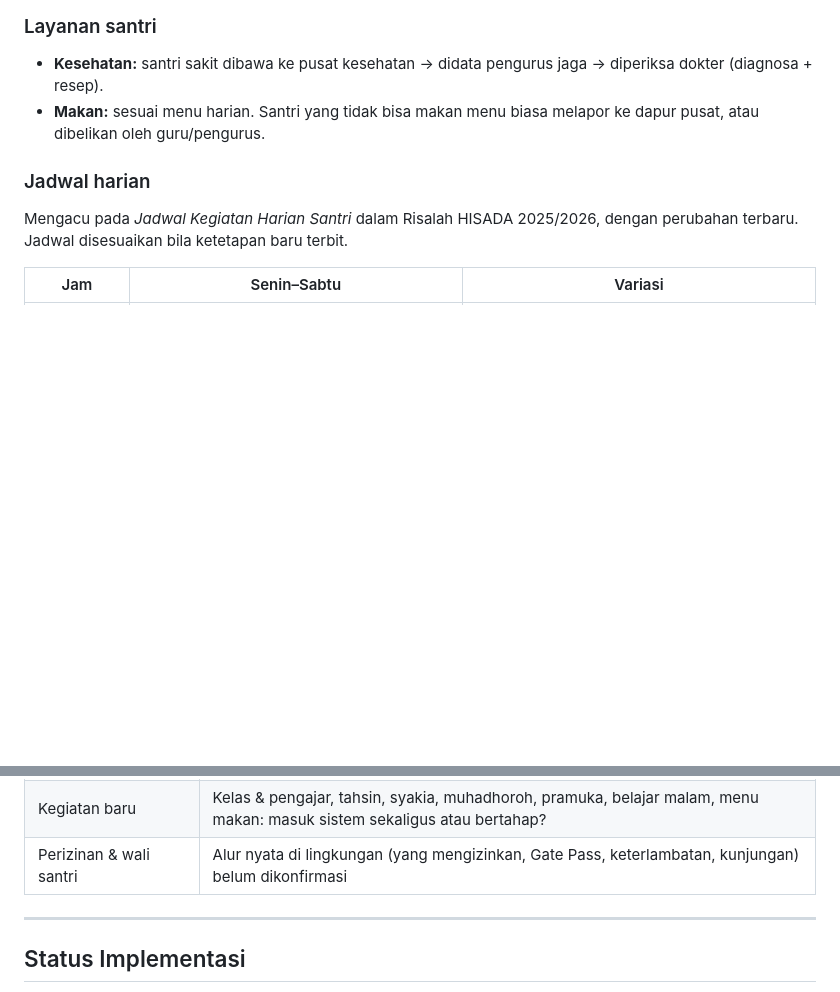
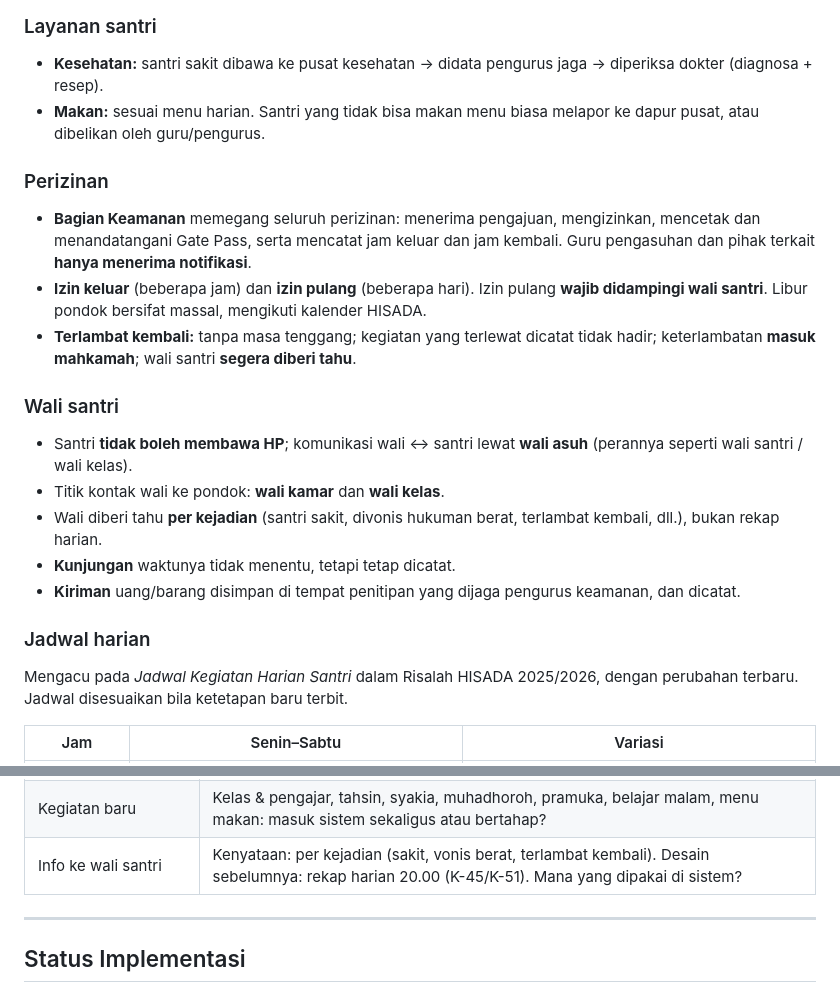
Before and after one commit to SiJao/ProjectJao, a Markdown page: README.md, 2 parts joined by grey strips. Drawn GitHub-style; blank space fills up the shorter version.

Commit message:
README: Lingkungan Pondok + Perizinan & Wali santri (dikonfirmasi 9 Okt 2026)
Belum Diputuskan: baris perizinan diganti tabrakan info ke wali
(per kejadian vs rekap harian K-45/K-51).

Co-Authored-By: Claude Opus 5.5 <noreply@anthropic.com>

```diff
--- a/README.md
+++ b/README.md
@@ -119,6 +119,20 @@ Seluruh lingkungan **dipisah putra dan putri**.
 
 - **Kesehatan:** santri sakit dibawa ke pusat kesehatan → didata pengurus jaga → diperiksa dokter (diagnosa + resep).
 - **Makan:** sesuai menu harian. Santri yang tidak bisa makan menu biasa melapor ke dapur pusat, atau dibelikan oleh guru/pengurus.
+
+### Perizinan
+
+- **Bagian Keamanan** memegang seluruh perizinan: menerima pengajuan, mengizinkan, mencetak dan menandatangani Gate Pass, serta mencatat jam keluar dan jam kembali. Guru pengasuhan dan pihak terkait **hanya menerima notifikasi**.
+- **Izin keluar** (beberapa jam) dan **izin pulang** (beberapa hari). Izin pulang **wajib didampingi wali santri**. Libur pondok bersifat massal, mengikuti kalender HISADA.
+- **Terlambat kembali:** tanpa masa tenggang; kegiatan yang terlewat dicatat tidak hadir; keterlambatan **masuk mahkamah**; wali santri **segera diberi tahu**.
+
+### Wali santri
+
+- Santri **tidak boleh membawa HP**; komunikasi wali ↔ santri lewat **wali asuh** (perannya seperti wali santri / wali kelas).
+- Titik kontak wali ke pondok: **wali kamar** dan **wali kelas**.
+- Wali diberi tahu **per kejadian** (santri sakit, divonis hukuman berat, terlambat kembali, dll.), bukan rekap harian.
+- **Kunjungan** waktunya tidak menentu, tetapi tetap dicatat.
+- **Kiriman** uang/barang disimpan di tempat penitipan yang dijaga pengurus keamanan, dan dicatat.
 
 ### Jadwal harian
 
@@ -703,7 +717,7 @@ flowchart TD
 | Dokter | Diagnosa & resep diinput dokter sendiri atau oleh pengurus jaga? Bagaimana perlindungan data medis santri? |
 | Serah Terima & kelompok kegiatan | Penempatan pengurus di kelompok (tahsin, muhadhoroh, pramuka) ikut berganti saat Serah Terima? |
 | Kegiatan baru | Kelas & pengajar, tahsin, syakia, muhadhoroh, pramuka, belajar malam, menu makan: masuk sistem sekaligus atau bertahap? |
-| Perizinan & wali santri | Alur nyata di lingkungan (yang mengizinkan, Gate Pass, keterlambatan, kunjungan) belum dikonfirmasi |
+| Info ke wali santri | Kenyataan: per kejadian (sakit, vonis berat, terlambat kembali). Desain sebelumnya: rekap harian 20.00 (K-45/K-51). Mana yang dipakai di sistem? |
 
 ---
 
```
